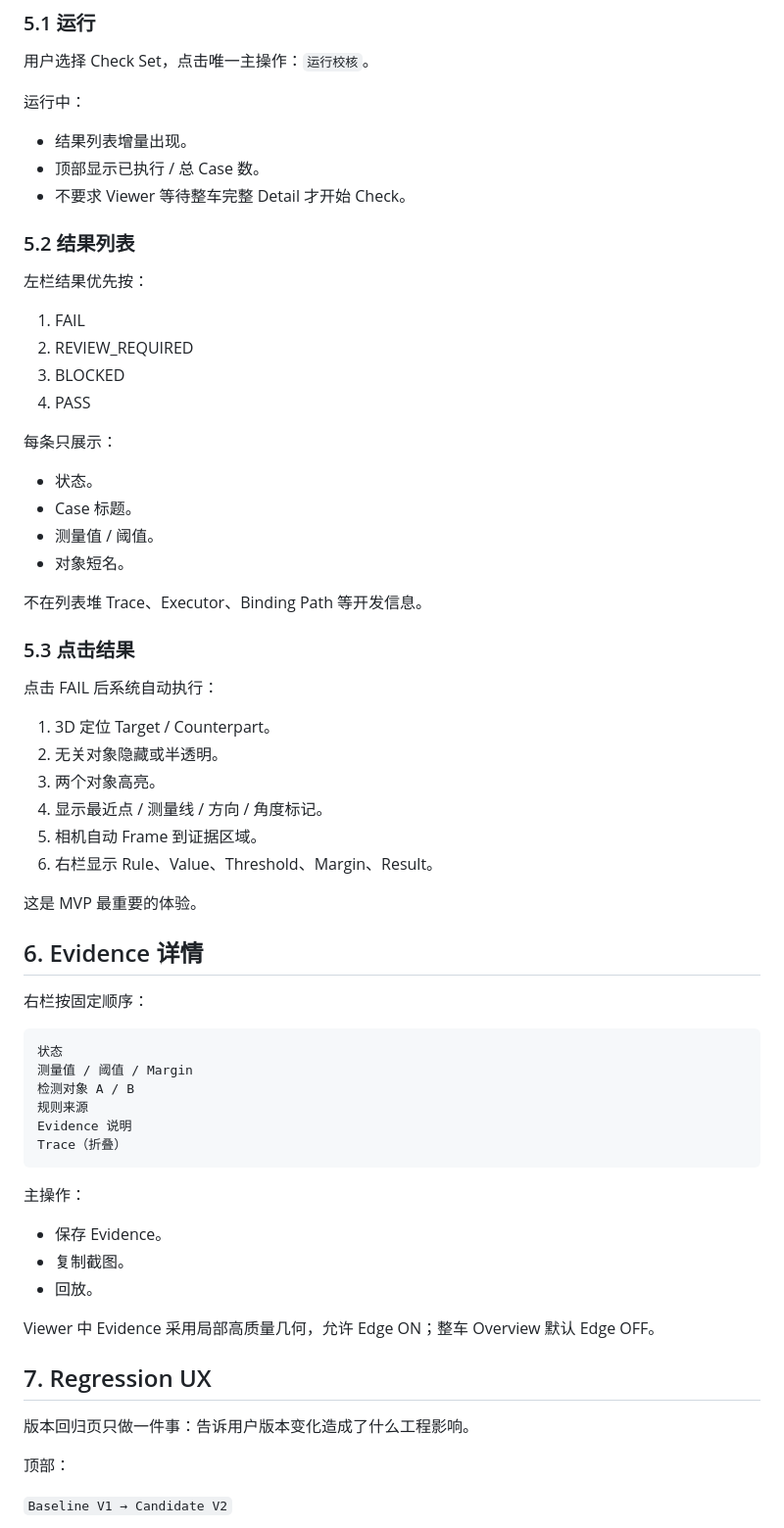
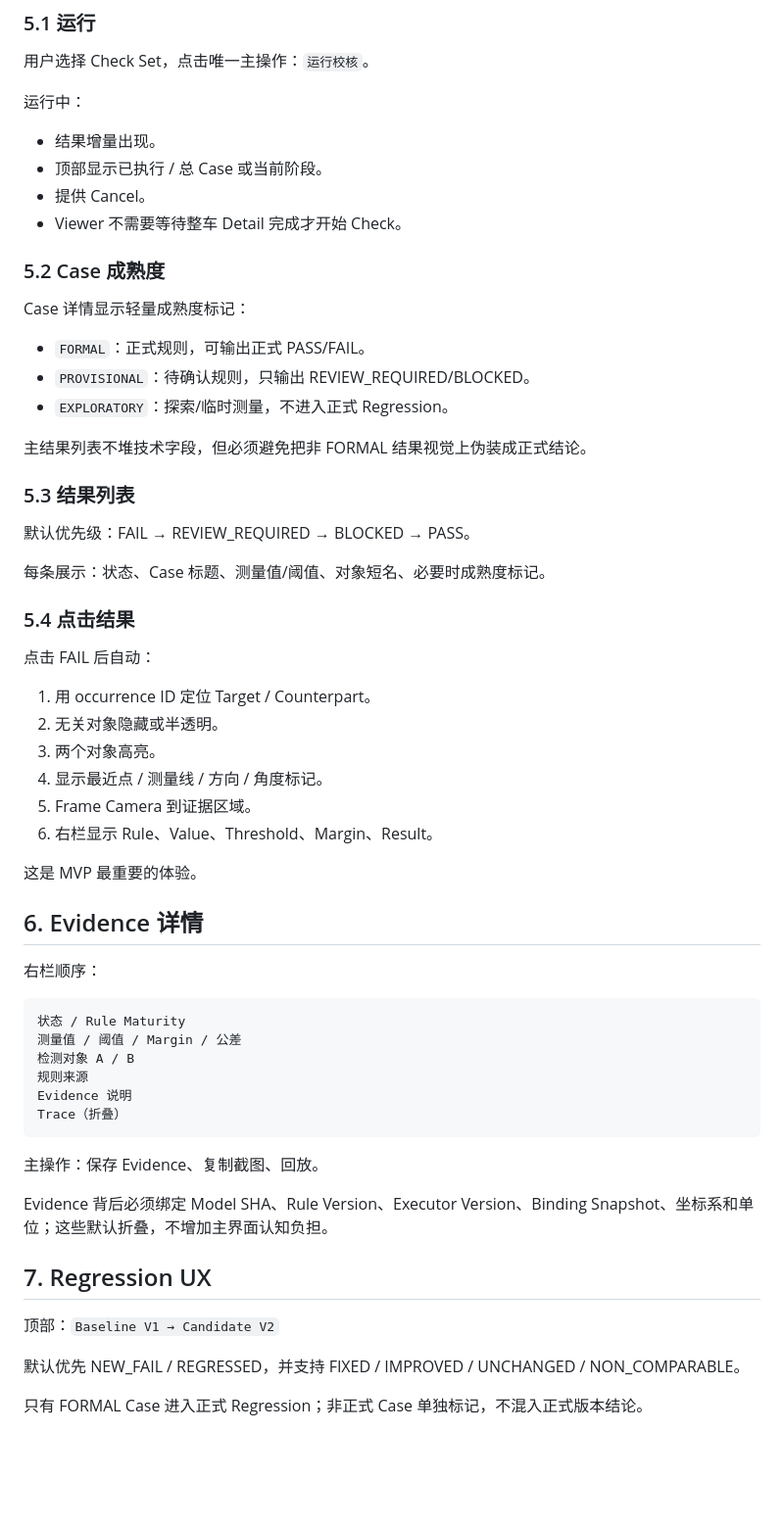
Before and after one commit to Longfellow1/CAD_check, a Markdown page: docs/MVP_UX_UI_V1.md, the part around one of its changes. Shown at 98% size. Drawn GitHub-style; blank space fills up the shorter version.

````diff
--- a/docs/MVP_UX_UI_V1.md
+++ b/docs/MVP_UX_UI_V1.md
@@ -81,67 +80,62 @@
 
 运行中：
 
-- 结果列表增量出现。
-- 顶部显示已执行 / 总 Case 数。
-- 不要求 Viewer 等待整车完整 Detail 才开始 Check。
+- 结果增量出现。
+- 顶部显示已执行 / 总 Case 或当前阶段。
+- 提供 Cancel。
+- Viewer 不需要等待整车 Detail 完成才开始 Check。
 
-### 5.2 结果列表
+### 5.2 Case 成熟度
 
-左栏结果优先按：
+Case 详情显示轻量成熟度标记：
 
-1. FAIL
-2. REVIEW_REQUIRED
-3. BLOCKED
-4. PASS
+- `FORMAL`：正式规则，可输出正式 PASS/FAIL。
+- `PROVISIONAL`：待确认规则，只输出 REVIEW_REQUIRED/BLOCKED。
+- `EXPLORATORY`：探索/临时测量，不进入正式 Regression。
 
-每条只展示：
+主结果列表不堆技术字段，但必须避免把非 FORMAL 结果视觉上伪装成正式结论。
 
-- 状态。
-- Case 标题。
-- 测量值 / 阈值。
-- 对象短名。
+### 5.3 结果列表
 
-不在列表堆 Trace、Executor、Binding Path 等开发信息。
+默认优先级：FAIL → REVIEW_REQUIRED → BLOCKED → PASS。
 
-### 5.3 点击结果
+每条展示：状态、Case 标题、测量值/阈值、对象短名、必要时成熟度标记。
 
-点击 FAIL 后系统自动执行：
+### 5.4 点击结果
 
-1. 3D 定位 Target / Counterpart。
+点击 FAIL 后自动：
+
+1. 用 occurrence ID 定位 Target / Counterpart。
 2. 无关对象隐藏或半透明。
 3. 两个对象高亮。
 4. 显示最近点 / 测量线 / 方向 / 角度标记。
-5. 相机自动 Frame 到证据区域。
+5. Frame Camera 到证据区域。
 6. 右栏显示 Rule、Value、Threshold、Margin、Result。
 
 这是 MVP 最重要的体验。
 
 ## 6. Evidence 详情
 
-右栏按固定顺序：
+右栏顺序：
 
 ```text
-状态
-测量值 / 阈值 / Margin
+状态 / Rule Maturity
+测量值 / 阈值 / Margin / 公差
 检测对象 A / B
 规则来源
 Evidence 说明
 Trace（折叠）
 ```
 
-主操作：
+主操作：保存 Evidence、复制截图、回放。
 
-- 保存 Evidence。
-- 复制截图。
-- 回放。
-
-Viewer 中 Evidence 采用局部高质量几何，允许 Edge ON；整车 Overview 默认 Edge OFF。
+Evidence 背后必须绑定 Model SHA、Rule Version、Executor Version、Binding Snapshot、坐标系和单位；这些默认折叠，不增加主界面认知负担。
 
 ## 7. Regression UX
 
-版本回归页只做一件事：告诉用户版本变化造成了什么工程影响。
+顶部：`Baseline V1 → Candidate V2`
 
-顶部：
+默认优先 NEW_FAIL / REGRESSED，并支持 FIXED / IMPROVED / UNCHANGED / NON_COMPARABLE。
 
-`Baseline V1 → Candidate V2`
+只有 FORMAL Case 进入正式 Regression；非正式 Case 单独标记，不混入正式版本结论。
 
````
Also changed, not shown: other parts of docs/MVP_UX_UI_V1.md (+80 -108 lines).
